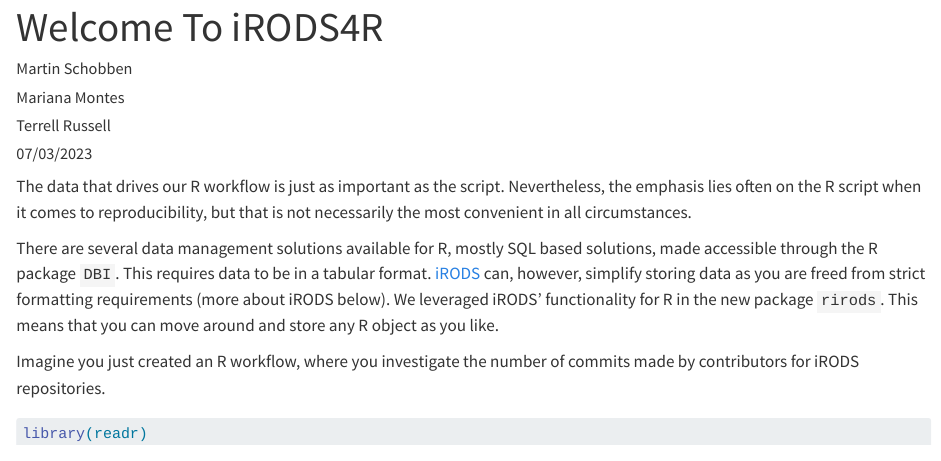
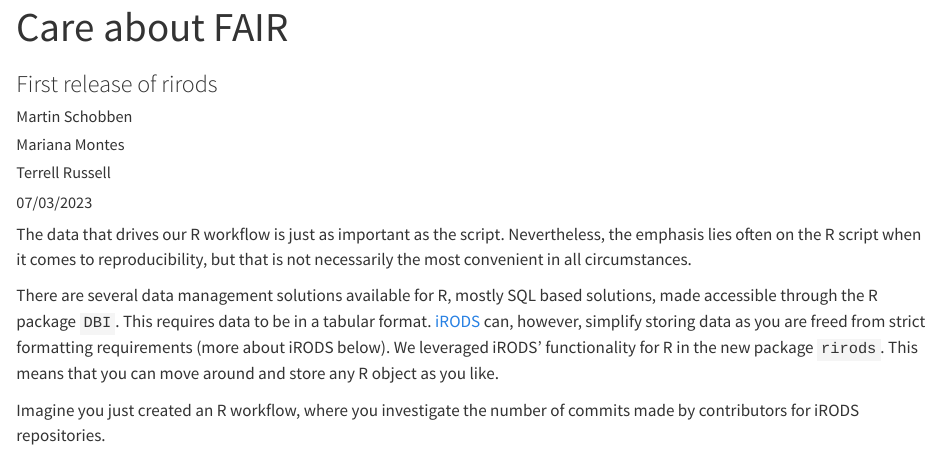
Before and after one commit to FAIReLABS/iRODS4R, a Quarto document (posts/rirods-0-1-1/index.qmd): the page in a window 1100 px wide, from its top. Rendered offline with R 4.5, knitr and Pandoc in place of Quarto, with nearby package versions; some code elsewhere in the file could not run offline; long lines of code are wrapped.

Commit message:
new blog title

```diff
--- a/posts/rirods-0-1-1/index.qmd
+++ b/posts/rirods-0-1-1/index.qmd
@@ -1,5 +1,6 @@
 ---
-title: "Welcome To iRODS4R"
+title: "Care about FAIR"
+subtitle: "First release of rirods"
 author:
   - "Martin Schobben"
   - "Mariana Montes"
```
Also changed, not shown: posts/rirods-0-1-1/index.qmd (2 more changed lines).
